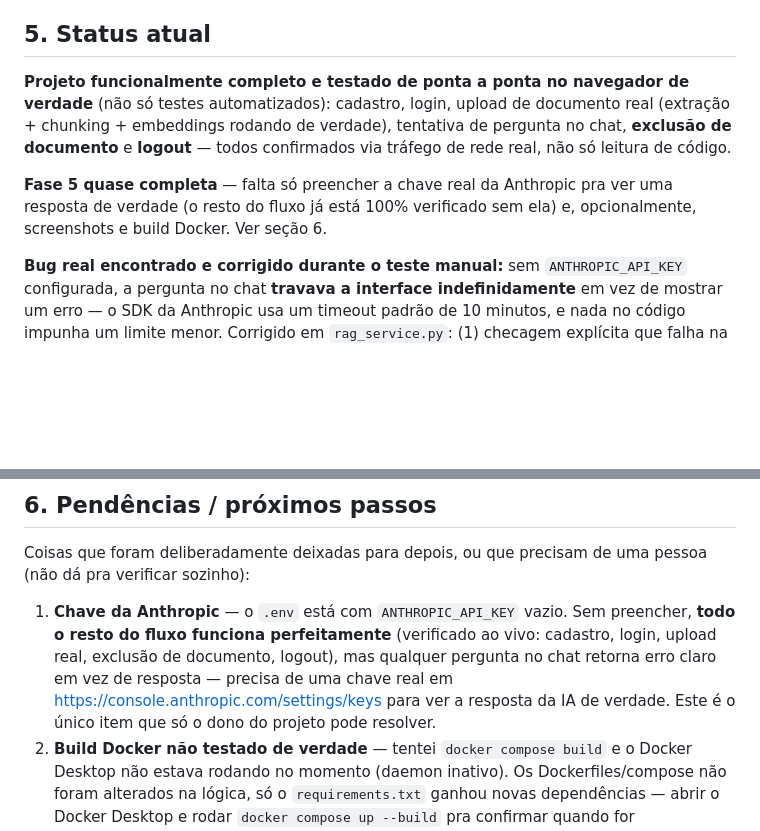
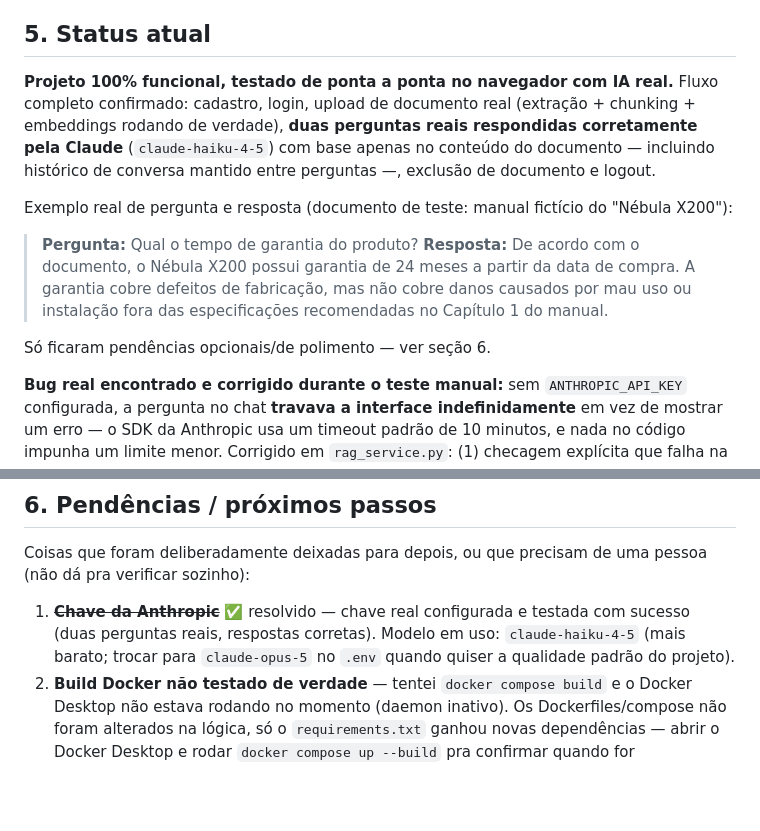
Before and after one commit to matheusf8/sistema-de-cadastro-e-jogos, a Markdown page: PLANO_DESENVOLVIMENTO.md, 2 parts joined by grey strips. GitHub-like rendering; blank space fills up the shorter version.

Commit message:
docs: confirmar teste com IA real (chave configurada e validada)
Duas perguntas reais enviadas e respondidas corretamente pela Claude
(claude-haiku-4-5) com base no conteudo do documento de teste, com
historico de conversa mantido entre perguntas. Projeto validado
ponta a ponta.

```diff
--- a/PLANO_DESENVOLVIMENTO.md
+++ b/PLANO_DESENVOLVIMENTO.md
@@ -124,15 +124,23 @@ mais relevantes do documento e responde usando a API da Claude.
 
 ## 5. Status atual
 
-**Projeto funcionalmente completo e testado de ponta a ponta no navegador
-de verdade** (não só testes automatizados): cadastro, login, upload de
-documento real (extração + chunking + embeddings rodando de verdade),
-tentativa de pergunta no chat, **exclusão de documento** e **logout** —
-todos confirmados via tráfego de rede real, não só leitura de código.
+**Projeto 100% funcional, testado de ponta a ponta no navegador com IA
+real.** Fluxo completo confirmado: cadastro, login, upload de documento
+real (extração + chunking + embeddings rodando de verdade), **duas
+perguntas reais respondidas corretamente pela Claude** (`claude-haiku-4-5`)
+com base apenas no conteúdo do documento — incluindo histórico de
+conversa mantido entre perguntas —, exclusão de documento e logout.
 
-**Fase 5 quase completa** — falta só preencher a chave real da Anthropic
-pra ver uma resposta de verdade (o resto do fluxo já está 100% verificado
-sem ela) e, opcionalmente, screenshots e build Docker. Ver seção 6.
+Exemplo real de pergunta e resposta (documento de teste: manual fictício
+do "Nébula X200"):
+
+> **Pergunta:** Qual o tempo de garantia do produto?
+> **Resposta:** De acordo com o documento, o Nébula X200 possui garantia
+> de 24 meses a partir da data de compra. A garantia cobre defeitos de
+> fabricação, mas não cobre danos causados por mau uso ou instalação fora
+> das especificações recomendadas no Capítulo 1 do manual.
+
+Só ficaram pendências opcionais/de polimento — ver seção 6.
 
 **Bug real encontrado e corrigido durante o teste manual:** sem
 `ANTHROPIC_API_KEY` configurada, a pergunta no chat **travava a interface
@@ -151,13 +159,10 @@ também falhar rápido em vez de travar. Testes de regressão adicionados em
 Coisas que foram deliberadamente deixadas para depois, ou que precisam de
 uma pessoa (não dá pra verificar sozinho):
 
-1. **Chave da Anthropic** — o `.env` está com `ANTHROPIC_API_KEY` vazio.
-   Sem preencher, **todo o resto do fluxo funciona perfeitamente**
-   (verificado ao vivo: cadastro, login, upload real, exclusão de
-   documento, logout), mas qualquer pergunta no chat retorna erro claro em
-   vez de resposta — precisa de uma chave real em
-   https://console.anthropic.com/settings/keys para ver a resposta da IA
-   de verdade. Este é o único item que só o dono do projeto pode resolver.
+1. ~~**Chave da Anthropic**~~ ✅ resolvido — chave real configurada e
+   testada com sucesso (duas perguntas reais, respostas corretas). Modelo
+   em uso: `claude-haiku-4-5` (mais barato; trocar para `claude-opus-5` no
+   `.env` quando quiser a qualidade padrão do projeto).
 2. **Build Docker não testado de verdade** — tentei `docker compose build`
    e o Docker Desktop não estava rodando no momento (daemon inativo). Os
    Dockerfiles/compose não foram alterados na lógica, só o
```
